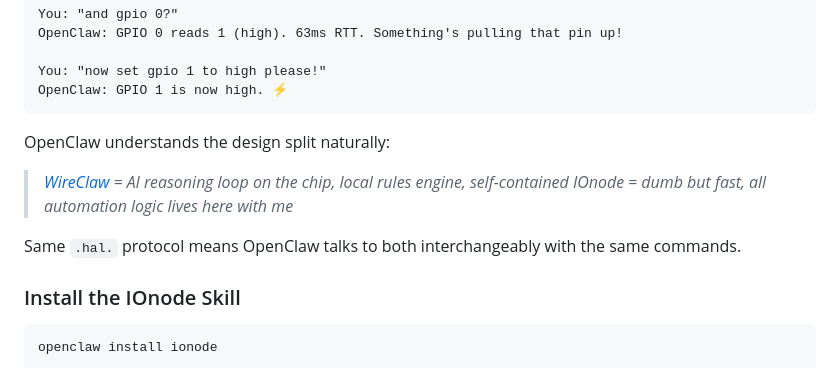
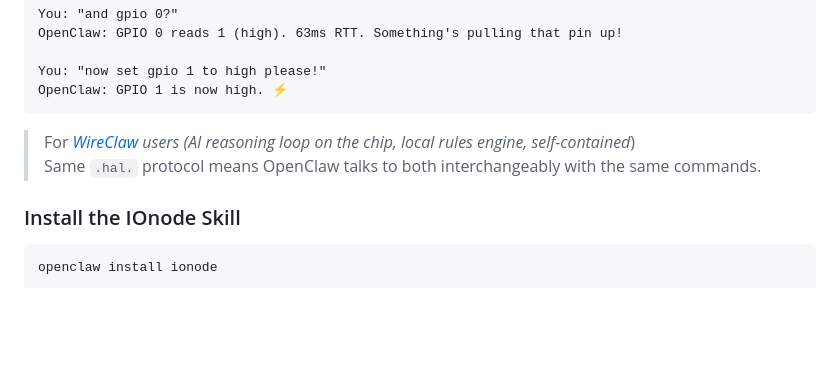
Before and after one commit to M64GitHub/IOnode, a Markdown page: README.md, the part around the change. GitHub-like rendering; blank space fills up the shorter version.

Commit message:
Add OpenClaw integration - skill

````diff
--- a/README.md
+++ b/README.md
@@ -386,12 +386,9 @@ You: "now set gpio 1 to high please!"
 OpenClaw: GPIO 1 is now high. ⚡
 ```
 
-OpenClaw understands the design split naturally:
 
-> *[WireClaw](https://wireclaw.io) = AI reasoning loop on the chip, local rules engine, self-contained*
-> *IOnode = dumb but fast, all automation logic lives here with me*
-
-Same `.hal.` protocol means OpenClaw talks to both interchangeably with the same commands.
+> For *[WireClaw](https://wireclaw.io) users (AI reasoning loop on the chip, local rules engine, self-contained*)
+> Same `.hal.` protocol means OpenClaw talks to both interchangeably with the same commands.
 
 ### Install the IOnode Skill
 
````
